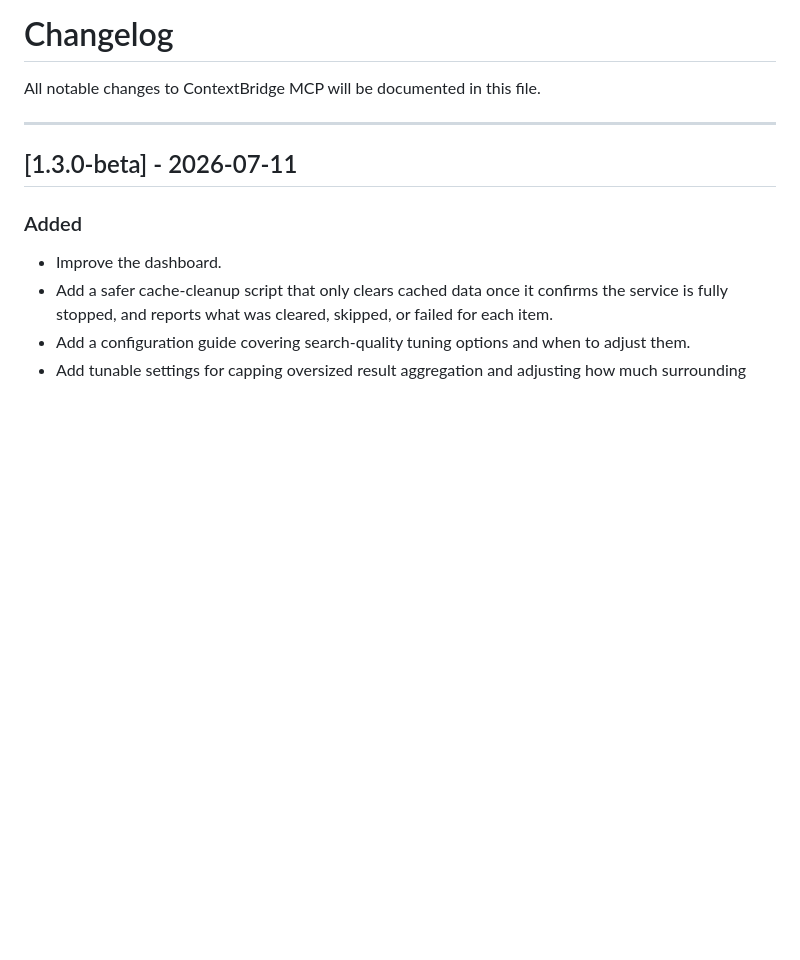
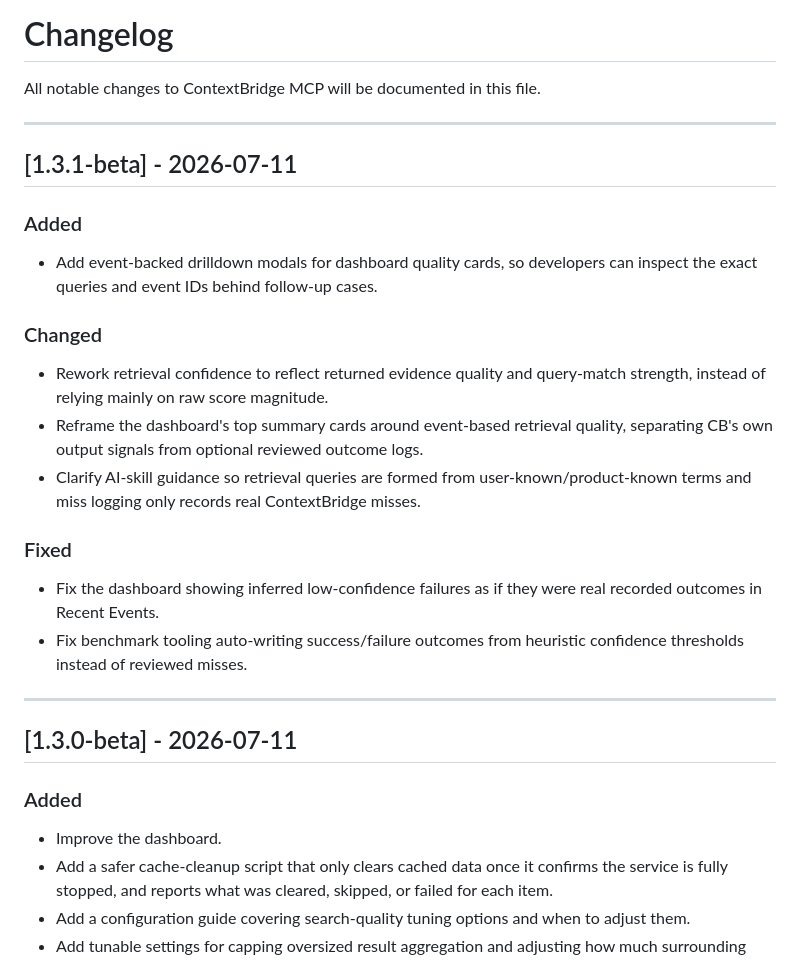
Before and after one commit to tijuthomas5/context-bridge-mcp, a Markdown page: CHANGELOG.md, the part around the change. Rendered like a GitHub page; blank space fills up the shorter version.

```diff
--- a/CHANGELOG.md
+++ b/CHANGELOG.md
@@ -1,6 +1,22 @@
 # Changelog
 
 All notable changes to ContextBridge MCP will be documented in this file.
+
+---
+
+## [1.3.1-beta] - 2026-07-11
+
+### Added
+- Add event-backed drilldown modals for dashboard quality cards, so developers can inspect the exact queries and event IDs behind follow-up cases.
+
+### Changed
+- Rework retrieval confidence to reflect returned evidence quality and query-match strength, instead of relying mainly on raw score magnitude.
+- Reframe the dashboard's top summary cards around event-based retrieval quality, separating CB's own output signals from optional reviewed outcome logs.
+- Clarify AI-skill guidance so retrieval queries are formed from user-known/product-known terms and miss logging only records real ContextBridge misses.
+
+### Fixed
+- Fix the dashboard showing inferred low-confidence failures as if they were real recorded outcomes in Recent Events.
+- Fix benchmark tooling auto-writing success/failure outcomes from heuristic confidence thresholds instead of reviewed misses.
 
 ---
 
```
Also changed, not shown: README.md (+21 -0 lines), skill/SKILL.md (+12 -3 lines), docs/assets/screenshots/overview.png (added), docs/assets/screenshots/settings.png (added), docs/assets/screenshots/token-savings.png (added), 7 other files.
